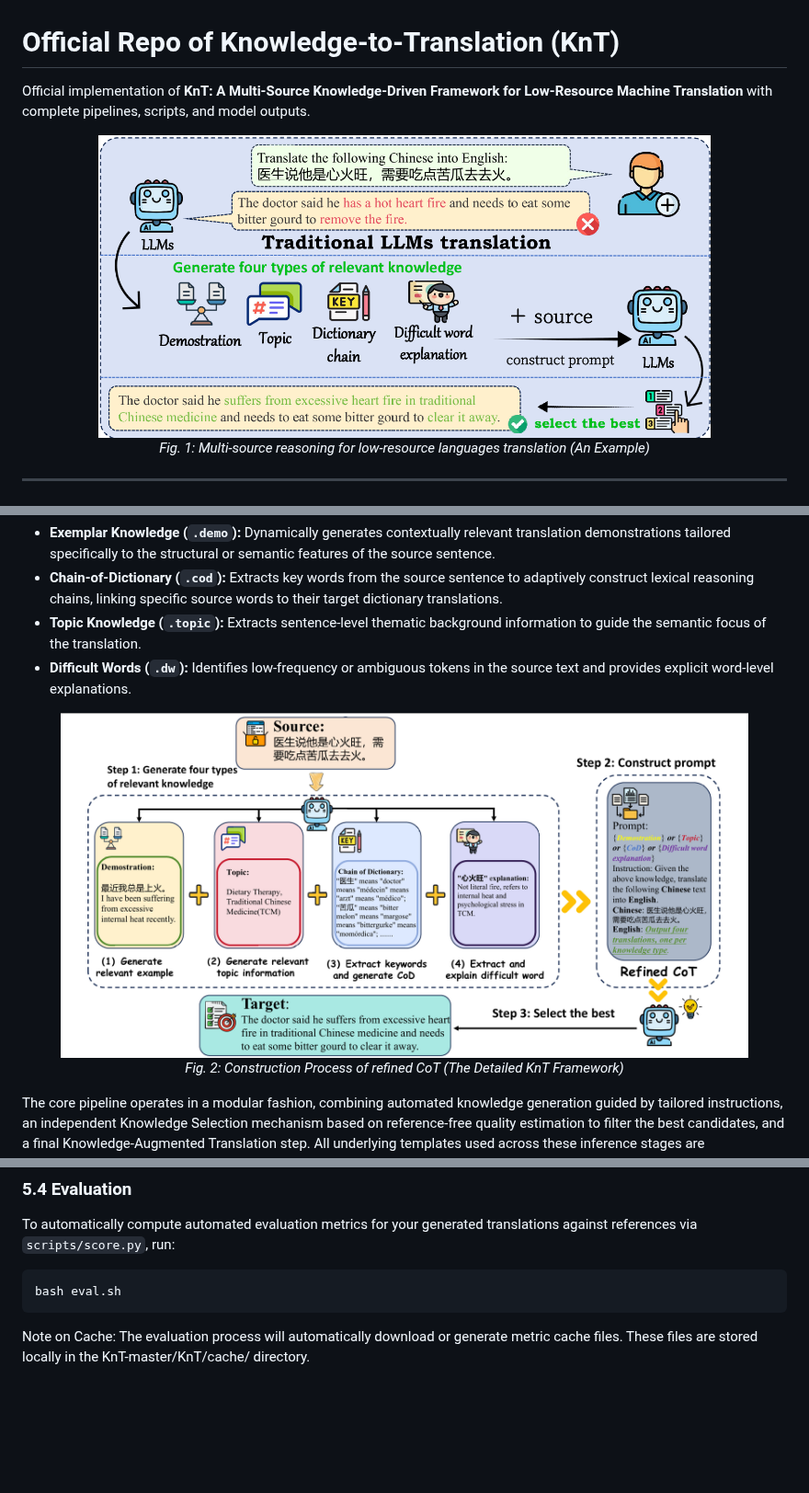
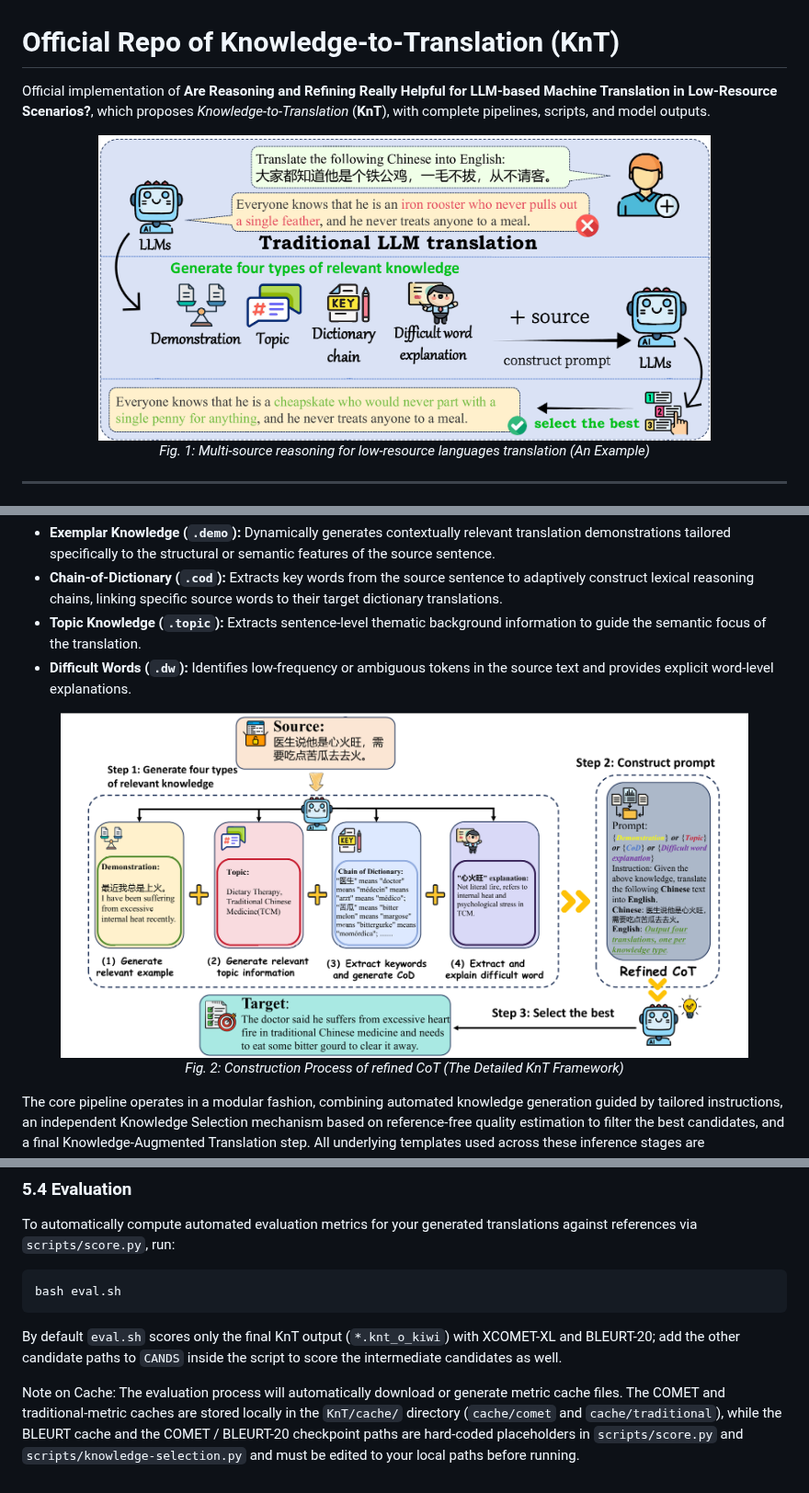
Before and after one commit to kyriezhizhi-ops/knt, a Markdown page: README.md, 3 parts joined by grey strips. Shown at 92% size. Rendered like a GitHub page; pictures changed too: image/Figure1.png, image/Figure2.png; blank space fills up the shorter version.

````diff
--- a/README.md
+++ b/README.md
@@ -1,6 +1,6 @@
 # Official Repo of Knowledge-to-Translation (KnT)
 
-Official implementation of **KnT: A Multi-Source Knowledge-Driven Framework for Low-Resource Machine Translation** with complete pipelines, scripts, and model outputs.
+Official implementation of **Are Reasoning and Refining Really Helpful for LLM-based Machine Translation in Low-Resource Scenarios?**, which proposes *Knowledge-to-Translation* (**KnT**), with complete pipelines, scripts, and model outputs.
 
 <p align="center">
   <img src="image/Figure1.png" alt="Figure 1" width="80%">
@@ -152,4 +168,6 @@ To automatically compute automated evaluation metrics for your generated transla
 bash eval.sh
 ```
 
-Note on Cache: The evaluation process will automatically download or generate metric cache files. These files are stored locally in the KnT-master/KnT/cache/ directory.
+By default `eval.sh` scores only the final KnT output (`*.knt_o_kiwi`) with XCOMET-XL and BLEURT-20; add the other candidate paths to `CANDS` inside the script to score the intermediate candidates as well.
+
+Note on Cache: The evaluation process will automatically download or generate metric cache files. The COMET and traditional-metric caches are stored locally in the `KnT/cache/` directory (`cache/comet` and `cache/traditional`), while the BLEURT cache and the COMET / BLEURT-20 checkpoint paths are hard-coded placeholders in `scripts/score.py` and `scripts/knowledge-selection.py` and must be edited to your local paths before running.
````
Also changed, not shown: other parts of README.md (+45 -29 lines), 3 other files.
